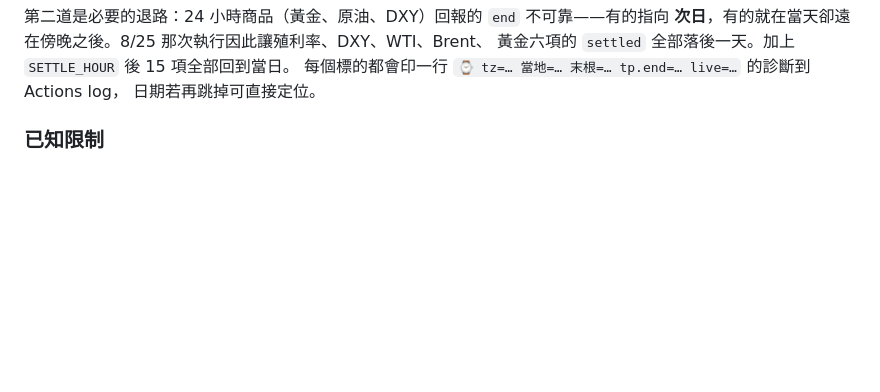
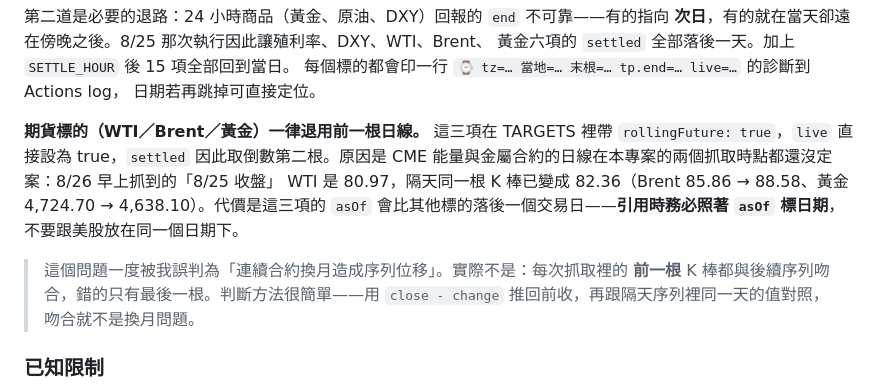
Before and after one commit to blair1024-glitch/Daily-News, a Markdown page: README.md, the part around the change. GitHub-like rendering; blank space fills up the shorter version.

Commit message:
docs: 說明期貨標的退用前一根日線的行為與判斷方法
補上 rollingFuture 的說明、為什麼這三項的 asOf 會落後一個交易日，
以及如何分辨「最後一根未定案」與「連續合約換月」——用 close - change
推回前收，跟隔天序列同一天的值對照即可。

Co-Authored-By: Claude Opus 5 <noreply@anthropic.com>
Claude-Session: https://claude.ai/code/session_018ofwq9kSKLmd2gWooNeri5

```diff
--- a/README.md
+++ b/README.md
@@ -114,6 +114,17 @@ TAIEX 一度抓到 44,987.11，而 8/21 的收盤是 45,224.29。
 黃金六項的 `settled` 全部落後一天。加上 `SETTLE_HOUR` 後 15 項全部回到當日。
 每個標的都會印一行 `⌚ tz=… 當地=… 末根=… tp.end=… live=…` 的診斷到 Actions log，
 日期若再跳掉可直接定位。
+
+**期貨標的（WTI／Brent／黃金）一律退用前一根日線。** 這三項在 TARGETS 裡帶
+`rollingFuture: true`，`live` 直接設為 true，`settled` 因此取倒數第二根。原因是 CME
+能量與金屬合約的日線在本專案的兩個抓取時點都還沒定案：8/26 早上抓到的「8/25 收盤」
+WTI 是 80.97，隔天同一根 K 棒已變成 82.36（Brent 85.86 → 88.58、黃金 4,724.70 →
+4,638.10）。代價是這三項的 `asOf` 會比其他標的落後一個交易日——**引用時務必照著
+`asOf` 標日期**，不要跟美股放在同一個日期下。
+
+> 這個問題一度被我誤判為「連續合約換月造成序列位移」。實際不是：每次抓取裡的
+> **前一根** K 棒都與後續序列吻合，錯的只有最後一根。判斷方法很簡單——用
+> `close - change` 推回前收，再跟隔天序列裡同一天的值對照，吻合就不是換月問題。
 
 ### 已知限制
 
```
